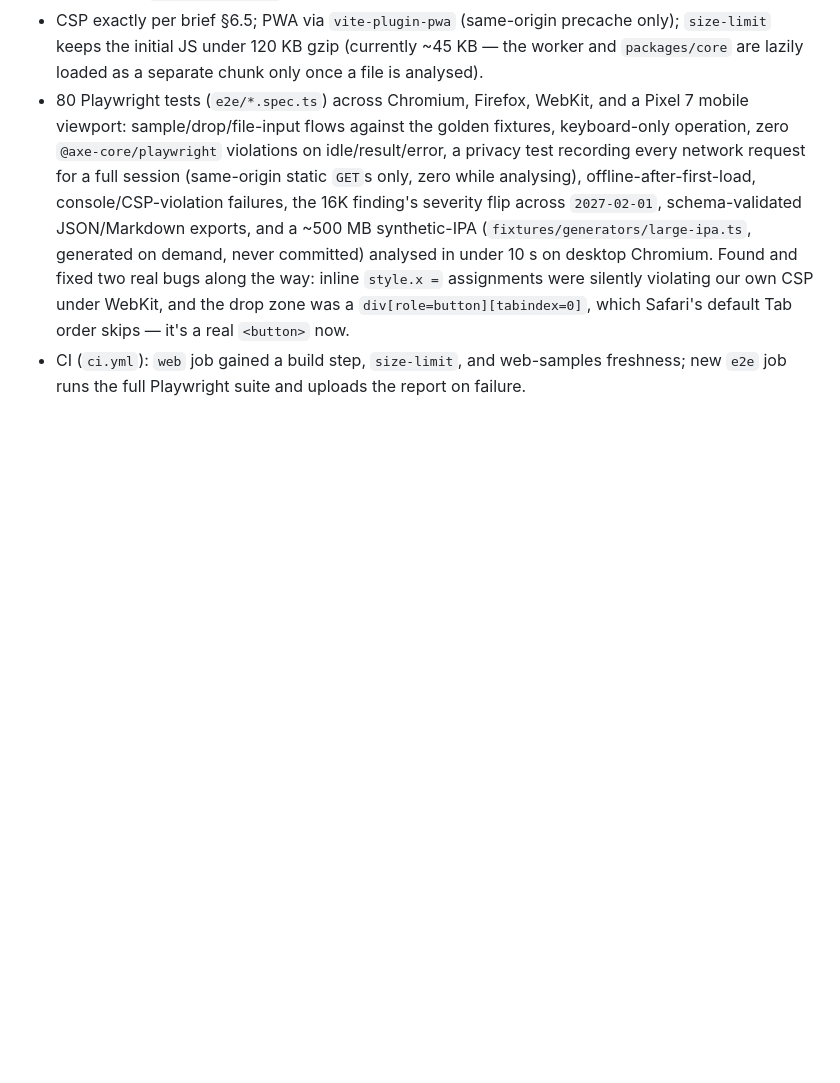
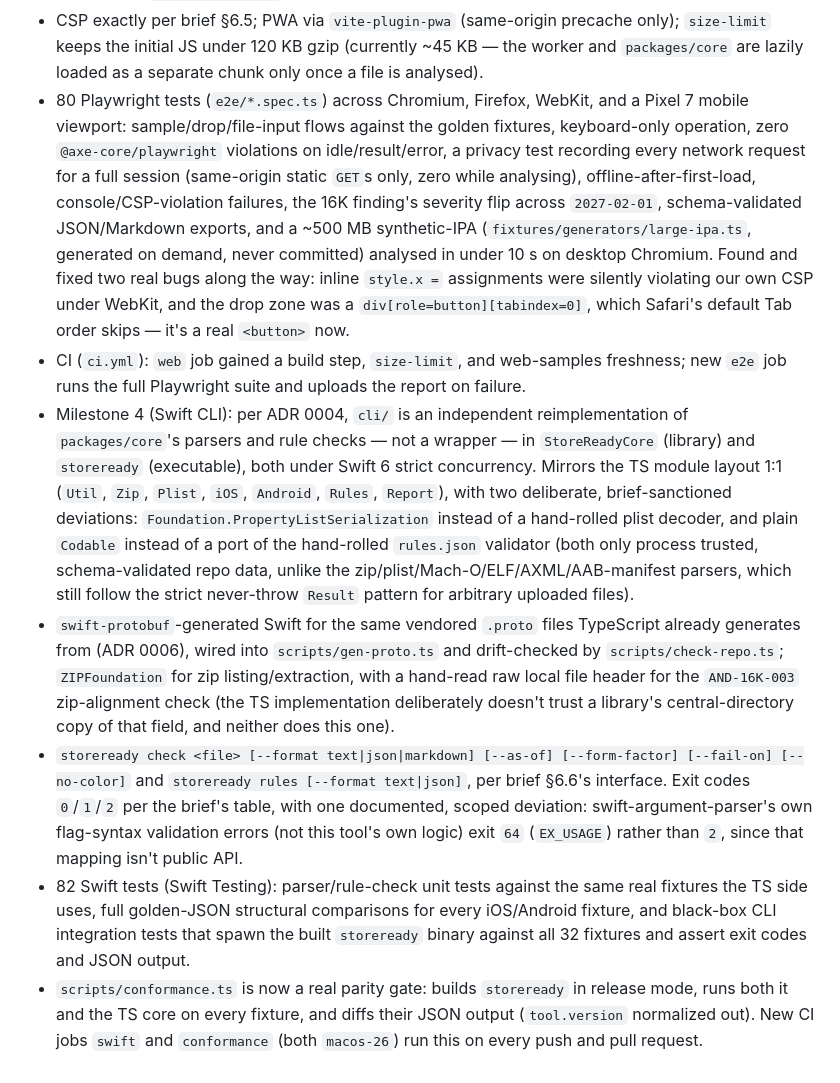
Before and after one commit to umerasiflhe/store-ready-checker, a Markdown page: CHANGELOG.md, the part around the change. GitHub-like rendering; blank space fills up the shorter version.

```diff
--- a/CHANGELOG.md
+++ b/CHANGELOG.md
@@ -82,3 +82,31 @@ and this project adheres to [Semantic Versioning](https://semver.org/).
   now.
 - CI (`ci.yml`): `web` job gained a build step, `size-limit`, and web-samples freshness; new
   `e2e` job runs the full Playwright suite and uploads the report on failure.
+- Milestone 4 (Swift CLI): per ADR 0004, `cli/` is an independent reimplementation of
+  `packages/core`'s parsers and rule checks — not a wrapper — in `StoreReadyCore`
+  (library) and `storeready` (executable), both under Swift 6 strict concurrency.
+  Mirrors the TS module layout 1:1 (`Util`, `Zip`, `Plist`, `iOS`, `Android`, `Rules`,
+  `Report`), with two deliberate, brief-sanctioned deviations: `Foundation.PropertyListSerialization`
+  instead of a hand-rolled plist decoder, and plain `Codable` instead of a port of the
+  hand-rolled `rules.json` validator (both only process trusted, schema-validated repo
+  data, unlike the zip/plist/Mach-O/ELF/AXML/AAB-manifest parsers, which still follow the
+  strict never-throw `Result` pattern for arbitrary uploaded files).
+- `swift-protobuf`-generated Swift for the same vendored `.proto` files TypeScript already
+  generates from (ADR 0006), wired into `scripts/gen-proto.ts` and drift-checked by
+  `scripts/check-repo.ts`; `ZIPFoundation` for zip listing/extraction, with a hand-read raw
+  local file header for the `AND-16K-003` zip-alignment check (the TS implementation
+  deliberately doesn't trust a library's central-directory copy of that field, and neither
+  does this one).
+- `storeready check <file> [--format text|json|markdown] [--as-of] [--form-factor]
+[--fail-on] [--no-color]` and `storeready rules [--format text|json]`, per brief §6.6's
+  interface. Exit codes `0`/`1`/`2` per the brief's table, with one documented, scoped
+  deviation: swift-argument-parser's own flag-syntax validation errors (not this tool's own
+  logic) exit `64` (`EX_USAGE`) rather than `2`, since that mapping isn't public API.
+- 82 Swift tests (Swift Testing): parser/rule-check unit tests against the same real
+  fixtures the TS side uses, full golden-JSON structural comparisons for every iOS/Android
+  fixture, and black-box CLI integration tests that spawn the built `storeready` binary
+  against all 32 fixtures and assert exit codes and JSON output.
+- `scripts/conformance.ts` is now a real parity gate: builds `storeready` in release mode,
+  runs both it and the TS core on every fixture, and diffs their JSON output (`tool.version`
+  normalized out). New CI jobs `swift` and `conformance` (both `macos-26`) run this on every
+  push and pull request.
```
Also changed, not shown: README.md (+14 -11 lines), docs/CI-CD.md (+8 -8 lines).
